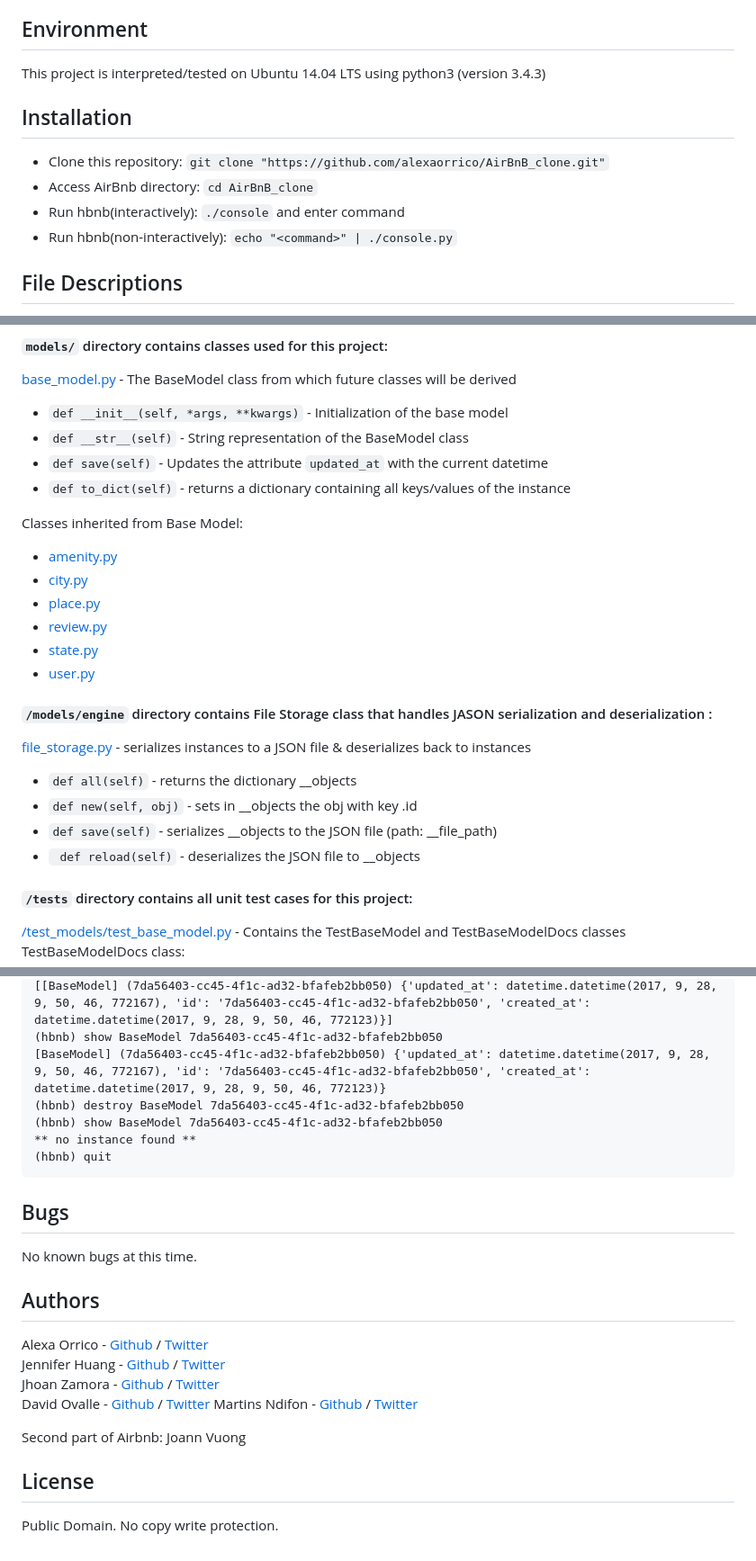
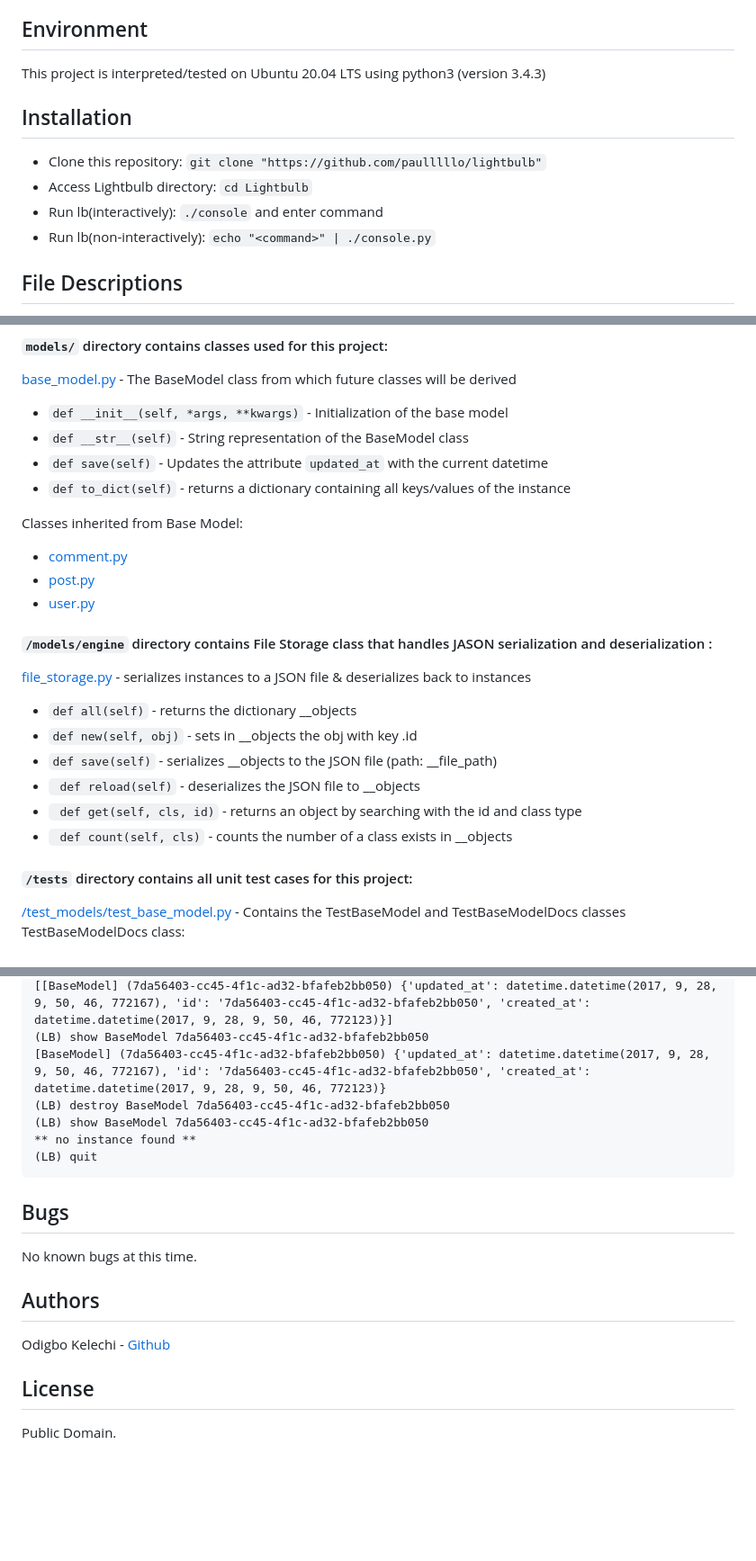
Before and after one commit to paulllllo/LightBulb, a Markdown page: README.md, 3 parts joined by grey strips. Shown at 90% size. Drawn GitHub-style; blank space fills up the shorter version.

````diff
--- a/README.md
+++ b/README.md
@@ -19,13 +19,13 @@ The console is the first segment of the AirBnB project at Holberton School that
 * [License](#license)
 
 ## Environment
-This project is interpreted/tested on Ubuntu 14.04 LTS using python3 (version 3.4.3)
+This project is interpreted/tested on Ubuntu 20.04 LTS using python3 (version 3.4.3)
 
 ## Installation
-* Clone this repository: `git clone "https://github.com/alexaorrico/AirBnB_clone.git"`
-* Access AirBnb directory: `cd AirBnB_clone`
-* Run hbnb(interactively): `./console` and enter command
-* Run hbnb(non-interactively): `echo "<command>" | ./console.py`
+* Clone this repository: `git clone "https://github.com/paulllllo/lightbulb"`
+* Access Lightbulb directory: `cd Lightbulb`
+* Run lb(interactively): `./console` and enter command
+* Run lb(non-interactively): `echo "<command>" | ./console.py`
 
 ## File Descriptions
 [console.py](console.py) - the console contains the entry point of the command interpreter.
@@ -47,11 +47,8 @@ List of commands this console current supports:
 * `def to_dict(self)` - returns a dictionary containing all keys/values of the instance
 
 Classes inherited from Base Model:
-* [amenity.py](/models/amenity.py)
-* [city.py](/models/city.py)
-* [place.py](/models/place.py)
-* [review.py](/models/review.py)
-* [state.py](/models/state.py)
+* [comment.py](/models/comment.py)
+* [post.py](/models/post.py)
 * [user.py](/models/user.py)
 
 #### `/models/engine` directory contains File Storage class that handles JASON serialization and deserialization :
@@ -60,6 +57,8 @@ Classes inherited from Base Model:
 * `def new(self, obj)` - sets in __objects the obj with key <obj class name>.id
 * `def save(self)` - serializes __objects to the JSON file (path: __file_path)
 * ` def reload(self)` -  deserializes the JSON file to __objects
+* ` def get(self, cls, id)` -  returns an object by searching with the id and class type
+* ` def count(self, cls)` -  counts the number of a class exists in __objects
 
 #### `/tests` directory contains all unit test cases for this project:
 [/test_models/test_base_model.py](/tests/test_models/test_base_model.py) - Contains the TestBaseModel and TestBaseModelDocs classes
@@ -144,22 +101,16 @@ EOF  all  create  destroy  help  quit  show  update
 [[BaseModel] (7da56403-cc45-4f1c-ad32-bfafeb2bb050) {'updated_at': datetime.datetime(2017, 9, 28, 9, 50, 46, 772167), 'id': '7da56403-cc45-4f1c-ad32-bfafeb2bb050', 'created_at': datetime.datetime(2017, 9, 28, 9, 50, 46, 772123)}]
-(hbnb) show BaseModel 7da56403-cc45-4f1c-ad32-bfafeb2bb050
+(LB) show BaseModel 7da56403-cc45-4f1c-ad32-bfafeb2bb050
 [BaseModel] (7da56403-cc45-4f1c-ad32-bfafeb2bb050) {'updated_at': datetime.datetime(2017, 9, 28, 9, 50, 46, 772167), 'id': '7da56403-cc45-4f1c-ad32-bfafeb2bb050', 'created_at': datetime.datetime(2017, 9, 28, 9, 50, 46, 772123)}
-(hbnb) destroy BaseModel 7da56403-cc45-4f1c-ad32-bfafeb2bb050
-(hbnb) show BaseModel 7da56403-cc45-4f1c-ad32-bfafeb2bb050
+(LB) destroy BaseModel 7da56403-cc45-4f1c-ad32-bfafeb2bb050
+(LB) show BaseModel 7da56403-cc45-4f1c-ad32-bfafeb2bb050
 ** no instance found **
-(hbnb) quit
+(LB) quit
 ```
 
 ## Bugs
 No known bugs at this time.
 
 ## Authors
-Alexa Orrico - [Github](https://github.com/alexaorrico) / [Twitter](https://twitter.com/alexa_orrico)
-Jennifer Huang - [Github](https://github.com/jhuang10123) / [Twitter](https://twitter.com/earthtojhuang)
-Jhoan Zamora - [Github](https://github.com/jzamora5) / [Twitter](https://twitter.com/JhoanZamora10)
-David Ovalle - [Github](https://github.com/Nukemenonai) / [Twitter](https://twitter.com/disartDave)
-Martins Ndifon - [Github](https://github.com/martinsndifon) / [Twitter](https://twitter.com/martins_ndifon)
-
-Second part of Airbnb: Joann Vuong
+Odigbo Kelechi - [Github](https://github.com/paulllllo)
 ## License
-Public Domain. No copy write protection.
+Public Domain.
````
Also changed, not shown: other parts of README.md (+8 -50 lines).
